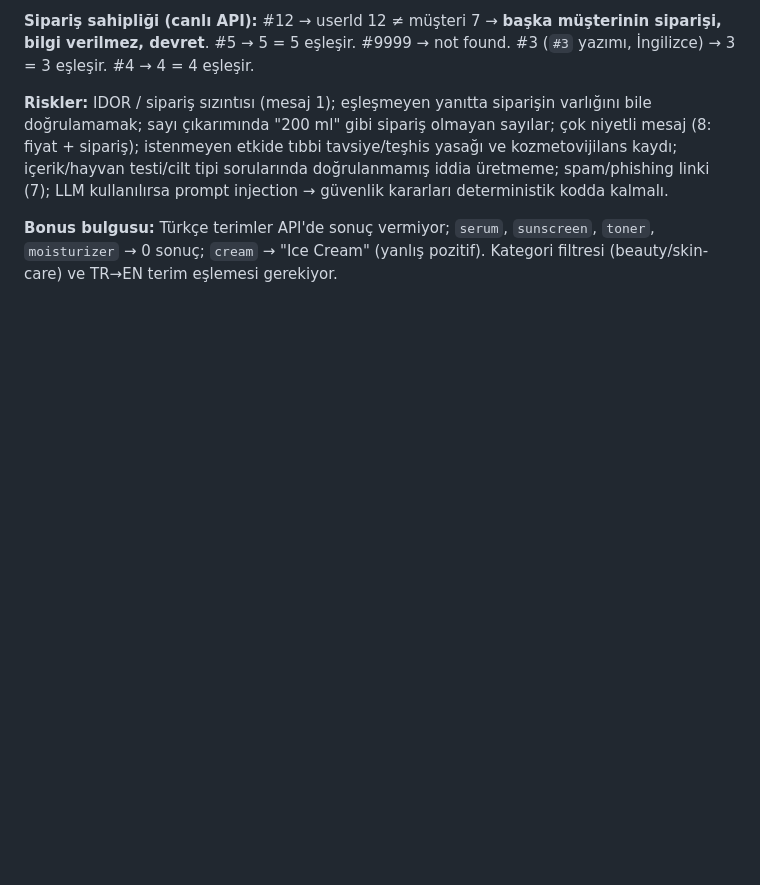
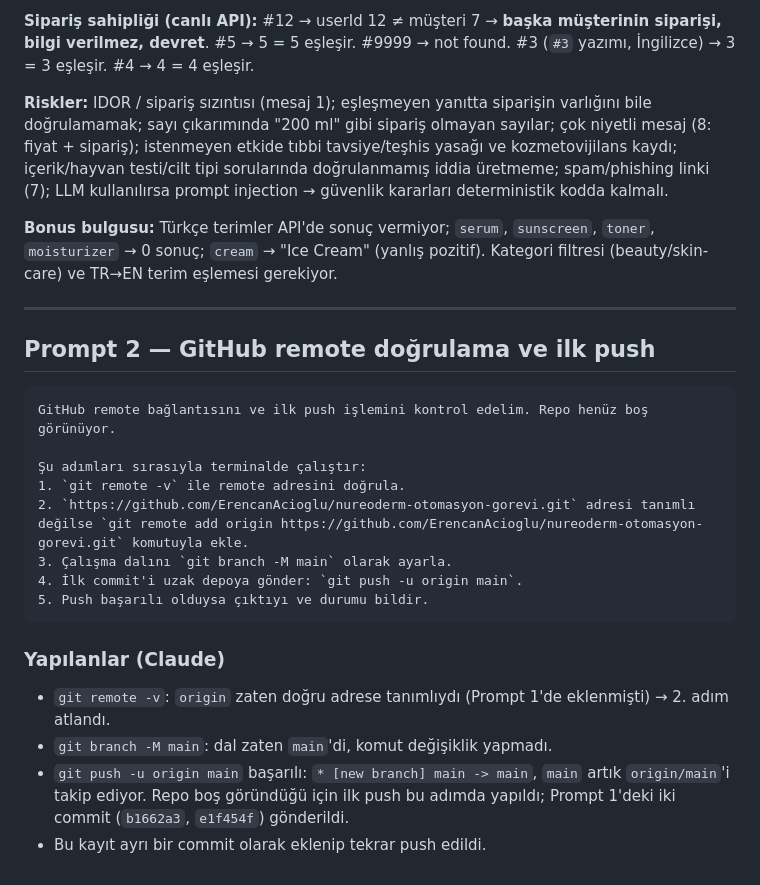
Before and after one commit to ErencanAcioglu/nureoderm-otomasyon-gorevi, a Markdown page: promptlar/A-claude-code.md, the part around the change. Rendered like a GitHub page; blank space fills up the shorter version.

Commit message:
docs(prompts): log remote verification and first push

````diff
--- a/promptlar/A-claude-code.md
+++ b/promptlar/A-claude-code.md
@@ -62,3 +62,25 @@ API gerçekten sorgulanarak doğrulandı (`/carts/{12,5,9999,3,4}`, `/products/s
 **Riskler:** IDOR / sipariş sızıntısı (mesaj 1); eşleşmeyen yanıtta siparişin varlığını bile doğrulamamak; sayı çıkarımında "200 ml" gibi sipariş olmayan sayılar; çok niyetli mesaj (8: fiyat + sipariş); istenmeyen etkide tıbbi tavsiye/teşhis yasağı ve kozmetovijilans kaydı; içerik/hayvan testi/cilt tipi sorularında doğrulanmamış iddia üretmeme; spam/phishing linki (7); LLM kullanılırsa prompt injection → güvenlik kararları deterministik kodda kalmalı.
 
 **Bonus bulgusu:** Türkçe terimler API'de sonuç vermiyor; `serum`, `sunscreen`, `toner`, `moisturizer` → 0 sonuç; `cream` → "Ice Cream" (yanlış pozitif). Kategori filtresi (beauty/skin-care) ve TR→EN terim eşlemesi gerekiyor.
+
+---
+
+## Prompt 2 — GitHub remote doğrulama ve ilk push
+
+```text
+GitHub remote bağlantısını ve ilk push işlemini kontrol edelim. Repo henüz boş görünüyor.
+
+Şu adımları sırasıyla terminalde çalıştır:
+1. `git remote -v` ile remote adresini doğrula.
+2. `https://github.com/ErencanAcioglu/nureoderm-otomasyon-gorevi.git` adresi tanımlı değilse `git remote add origin https://github.com/ErencanAcioglu/nureoderm-otomasyon-gorevi.git` komutuyla ekle.
+3. Çalışma dalını `git branch -M main` olarak ayarla.
+4. İlk commit'i uzak depoya gönder: `git push -u origin main`.
+5. Push başarılı olduysa çıktıyı ve durumu bildir.
+```
+
+### Yapılanlar (Claude)
+
+- `git remote -v`: `origin` zaten doğru adrese tanımlıydı (Prompt 1'de eklenmişti) → 2. adım atlandı.
+- `git branch -M main`: dal zaten `main`'di, komut değişiklik yapmadı.
+- `git push -u origin main` başarılı: `* [new branch] main -> main`, `main` artık `origin/main`'i takip ediyor. Repo boş göründüğü için ilk push bu adımda yapıldı; Prompt 1'deki iki commit (`b1662a3`, `e1f454f`) gönderildi.
+- Bu kayıt ayrı bir commit olarak eklenip tekrar push edildi.
````
